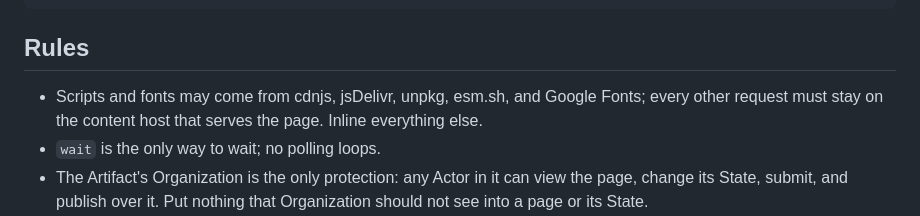
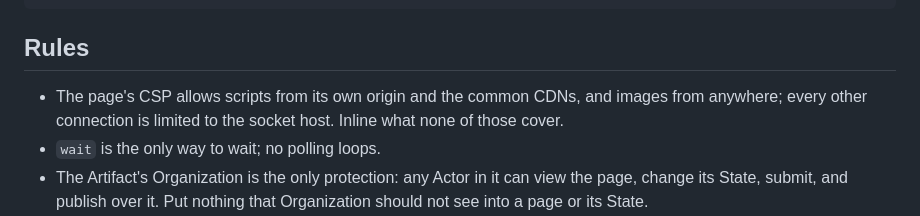
Before and after one commit to usetemi/artifacts, a Markdown page: skills/artifacts/SKILL.md, the part around the change. GitHub-like rendering.

Commit message:
Stop naming specific CDNs the skill doesn't own
DESIGN.md's CSP names only "the common CDNs," not particular domains;
say that instead of listing ones the server may not actually allow.

```diff
--- a/skills/artifacts/SKILL.md
+++ b/skills/artifacts/SKILL.md
@@ -175,9 +175,9 @@ and shows who else is looking:
 
 ## Rules
 
-- Scripts and fonts may come from cdnjs, jsDelivr, unpkg, esm.sh, and
-  Google Fonts; every other request must stay on the content host that
-  serves the page. Inline everything else.
+- The page's CSP allows scripts from its own origin and the common CDNs,
+  and images from anywhere; every other connection is limited to the
+  socket host. Inline what none of those cover.
 - `wait` is the only way to wait; no polling loops.
 - The Artifact's Organization is the only protection: any Actor in it can
   view the page, change its State, submit, and publish over it. Put
```
